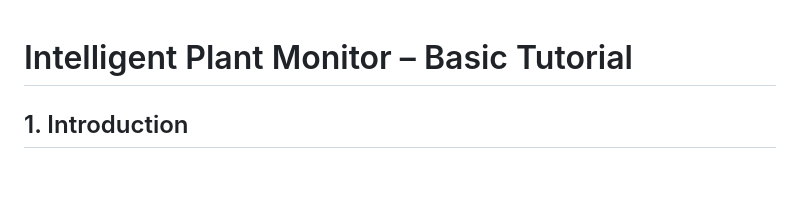
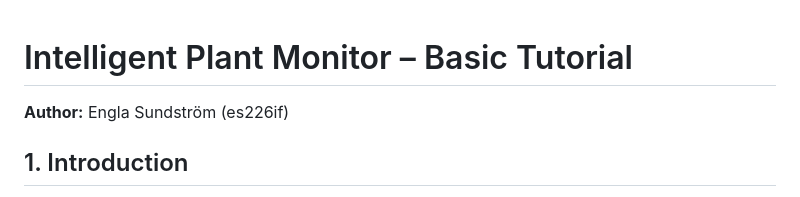
Before and after one commit to EnglaS/plant-dashboard, a Markdown page: README.md, the part around the change. Rendered like a GitHub page; blank space fills up the shorter version.

```diff
--- a/README.md
+++ b/README.md
@@ -1,4 +1,5 @@
 # Intelligent Plant Monitor – Basic Tutorial
+**Author:** Engla Sundström (es226if)
 
 ## 1. Introduction
 
```
